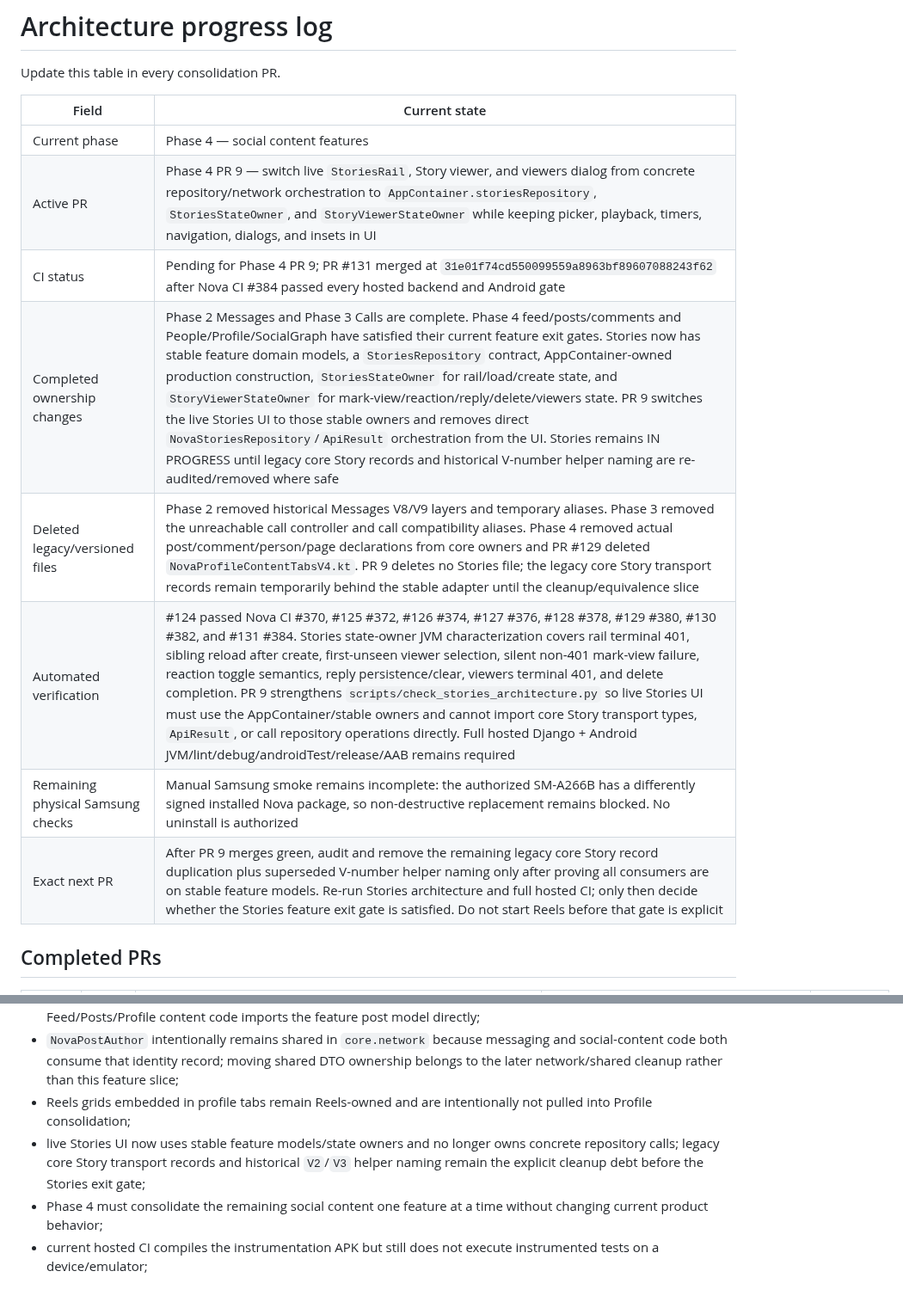
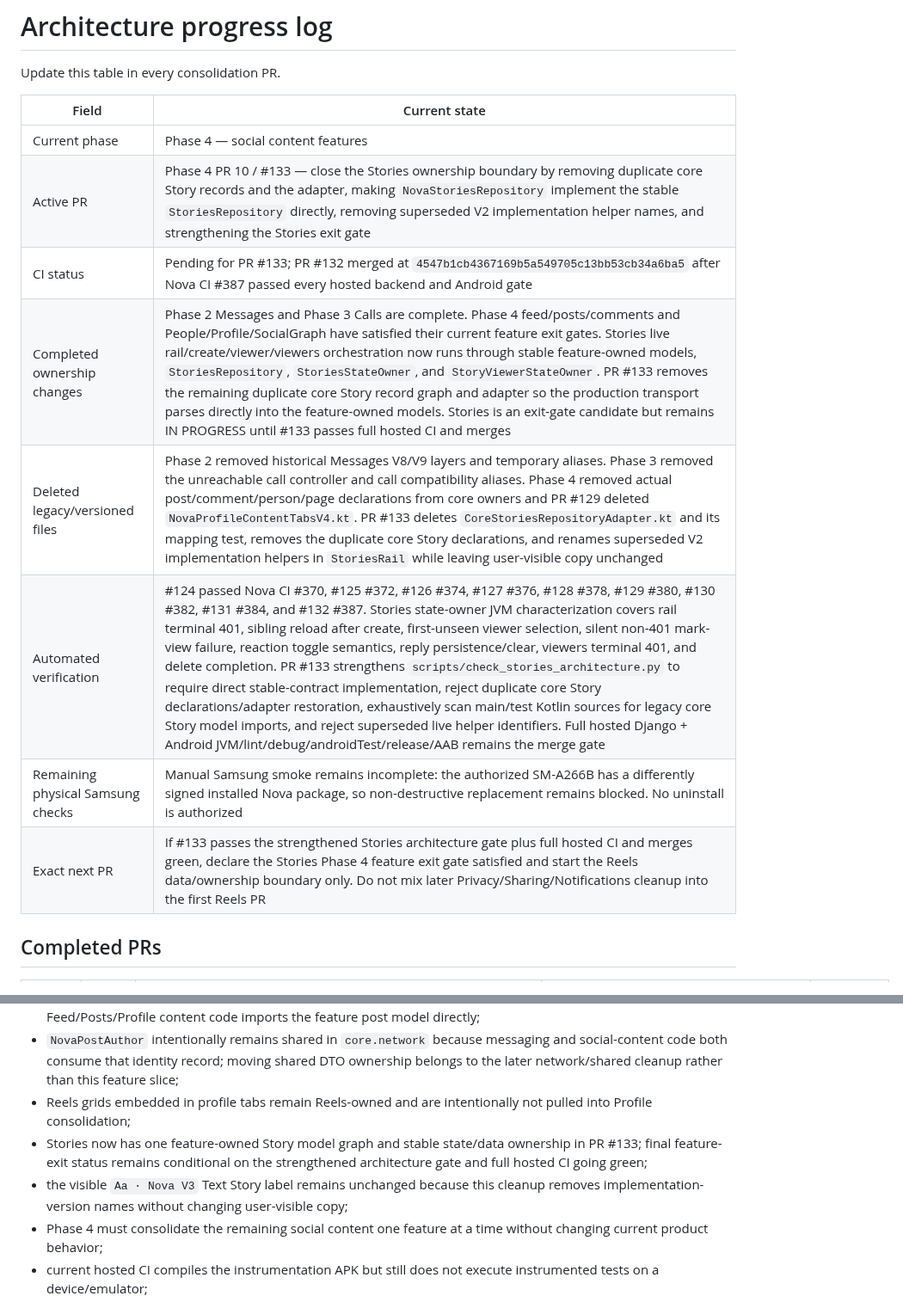
Before and after one commit to omarkhair-labs/nova, a Markdown page: docs/architecture/PROGRESS.md, 2 parts joined by grey strips. Shown at 86% size. GitHub-like rendering.

Commit message:
Docs: record Stories exit cleanup checkpoint

```diff
--- a/docs/architecture/PROGRESS.md
+++ b/docs/architecture/PROGRESS.md
@@ -5,13 +5,13 @@ Update this table in every consolidation PR.
 | Field | Current state |
 |---|---|
 | Current phase | Phase 4 — social content features |
-| Active PR | Phase 4 PR 9 — switch live `StoriesRail`, Story viewer, and viewers dialog from concrete repository/network orchestration to `AppContainer.storiesRepository`, `StoriesStateOwner`, and `StoryViewerStateOwner` while keeping picker, playback, timers, navigation, dialogs, and insets in UI |
-| CI status | Pending for Phase 4 PR 9; PR #131 merged at `31e01f74cd550099559a8963bf89607088243f62` after Nova CI #384 passed every hosted backend and Android gate |
-| Completed ownership changes | Phase 2 Messages and Phase 3 Calls are complete. Phase 4 feed/posts/comments and People/Profile/SocialGraph have satisfied their current feature exit gates. Stories now has stable feature domain models, a `StoriesRepository` contract, AppContainer-owned production construction, `StoriesStateOwner` for rail/load/create state, and `StoryViewerStateOwner` for mark-view/reaction/reply/delete/viewers state. PR 9 switches the live Stories UI to those stable owners and removes direct `NovaStoriesRepository`/`ApiResult` orchestration from the UI. Stories remains IN PROGRESS until legacy core Story records and historical V-number helper naming are re-audited/removed where safe |
-| Deleted legacy/versioned files | Phase 2 removed historical Messages V8/V9 layers and temporary aliases. Phase 3 removed the unreachable call controller and call compatibility aliases. Phase 4 removed actual post/comment/person/page declarations from core owners and PR #129 deleted `NovaProfileContentTabsV4.kt`. PR 9 deletes no Stories file; the legacy core Story transport records remain temporarily behind the stable adapter until the cleanup/equivalence slice |
-| Automated verification | #124 passed Nova CI #370, #125 #372, #126 #374, #127 #376, #128 #378, #129 #380, #130 #382, and #131 #384. Stories state-owner JVM characterization covers rail terminal 401, sibling reload after create, first-unseen viewer selection, silent non-401 mark-view failure, reaction toggle semantics, reply persistence/clear, viewers terminal 401, and delete completion. PR 9 strengthens `scripts/check_stories_architecture.py` so live Stories UI must use the AppContainer/stable owners and cannot import core Story transport types, `ApiResult`, or call repository operations directly. Full hosted Django + Android JVM/lint/debug/androidTest/release/AAB remains required |
+| Active PR | Phase 4 PR 10 / #133 — close the Stories ownership boundary by removing duplicate core Story records and the adapter, making `NovaStoriesRepository` implement the stable `StoriesRepository` directly, removing superseded V2 implementation helper names, and strengthening the Stories exit gate |
+| CI status | Pending for PR #133; PR #132 merged at `4547b1cb4367169b5a549705c13bb53cb34a6ba5` after Nova CI #387 passed every hosted backend and Android gate |
+| Completed ownership changes | Phase 2 Messages and Phase 3 Calls are complete. Phase 4 feed/posts/comments and People/Profile/SocialGraph have satisfied their current feature exit gates. Stories live rail/create/viewer/viewers orchestration now runs through stable feature-owned models, `StoriesRepository`, `StoriesStateOwner`, and `StoryViewerStateOwner`. PR #133 removes the remaining duplicate core Story record graph and adapter so the production transport parses directly into the feature-owned models. Stories is an exit-gate candidate but remains IN PROGRESS until #133 passes full hosted CI and merges |
+| Deleted legacy/versioned files | Phase 2 removed historical Messages V8/V9 layers and temporary aliases. Phase 3 removed the unreachable call controller and call compatibility aliases. Phase 4 removed actual post/comment/person/page declarations from core owners and PR #129 deleted `NovaProfileContentTabsV4.kt`. PR #133 deletes `CoreStoriesRepositoryAdapter.kt` and its mapping test, removes the duplicate core Story declarations, and renames superseded V2 implementation helpers in `StoriesRail` while leaving user-visible copy unchanged |
+| Automated verification | #124 passed Nova CI #370, #125 #372, #126 #374, #127 #376, #128 #378, #129 #380, #130 #382, #131 #384, and #132 #387. Stories state-owner JVM characterization covers rail terminal 401, sibling reload after create, first-unseen viewer selection, silent non-401 mark-view failure, reaction toggle semantics, reply persistence/clear, viewers terminal 401, and delete completion. PR #133 strengthens `scripts/check_stories_architecture.py` to require direct stable-contract implementation, reject duplicate core Story declarations/adapter restoration, exhaustively scan main/test Kotlin sources for legacy core Story model imports, and reject superseded live helper identifiers. Full hosted Django + Android JVM/lint/debug/androidTest/release/AAB remains the merge gate |
 | Remaining physical Samsung checks | Manual Samsung smoke remains incomplete: the authorized SM-A266B has a differently signed installed Nova package, so non-destructive replacement remains blocked. No uninstall is authorized |
-| Exact next PR | After PR 9 merges green, audit and remove the remaining legacy core Story record duplication plus superseded V-number helper naming only after proving all consumers are on stable feature models. Re-run Stories architecture and full hosted CI; only then decide whether the Stories feature exit gate is satisfied. Do not start Reels before that gate is explicit |
+| Exact next PR | If #133 passes the strengthened Stories architecture gate plus full hosted CI and merges green, declare the Stories Phase 4 feature exit gate satisfied and start the Reels data/ownership boundary only. Do not mix later Privacy/Sharing/Notifications cleanup into the first Reels PR |
 
 ## Completed PRs
 
@@ -63,7 +64,8 @@ Update this table in every consolidation PR.
 - deprecated post-model compatibility aliases remain for not-yet-consolidated downstream consumers; stable Feed/Posts/Profile content code imports the feature post model directly;
 - `NovaPostAuthor` intentionally remains shared in `core.network` because messaging and social-content code both consume that identity record; moving shared DTO ownership belongs to the later network/shared cleanup rather than this feature slice;
 - Reels grids embedded in profile tabs remain Reels-owned and are intentionally not pulled into Profile consolidation;
-- live Stories UI now uses stable feature models/state owners and no longer owns concrete repository calls; legacy core Story transport records and historical `V2`/`V3` helper naming remain the explicit cleanup debt before the Stories exit gate;
+- Stories now has one feature-owned Story model graph and stable state/data ownership in PR #133; final feature-exit status remains conditional on the strengthened architecture gate and full hosted CI going green;
+- the visible `Aa · Nova V3` Text Story label remains unchanged because this cleanup removes implementation-version names without changing user-visible copy;
 - Phase 4 must consolidate the remaining social content one feature at a time without changing current product behavior;
 - current hosted CI compiles the instrumentation APK but still does not execute instrumented tests on a device/emulator;
 - the physical Samsung smoke matrix remains incomplete because the available device has a differently signed installed Nova package; and
```
Also changed, not shown: other parts of docs/architecture/PROGRESS.md (+1 -0 lines).
